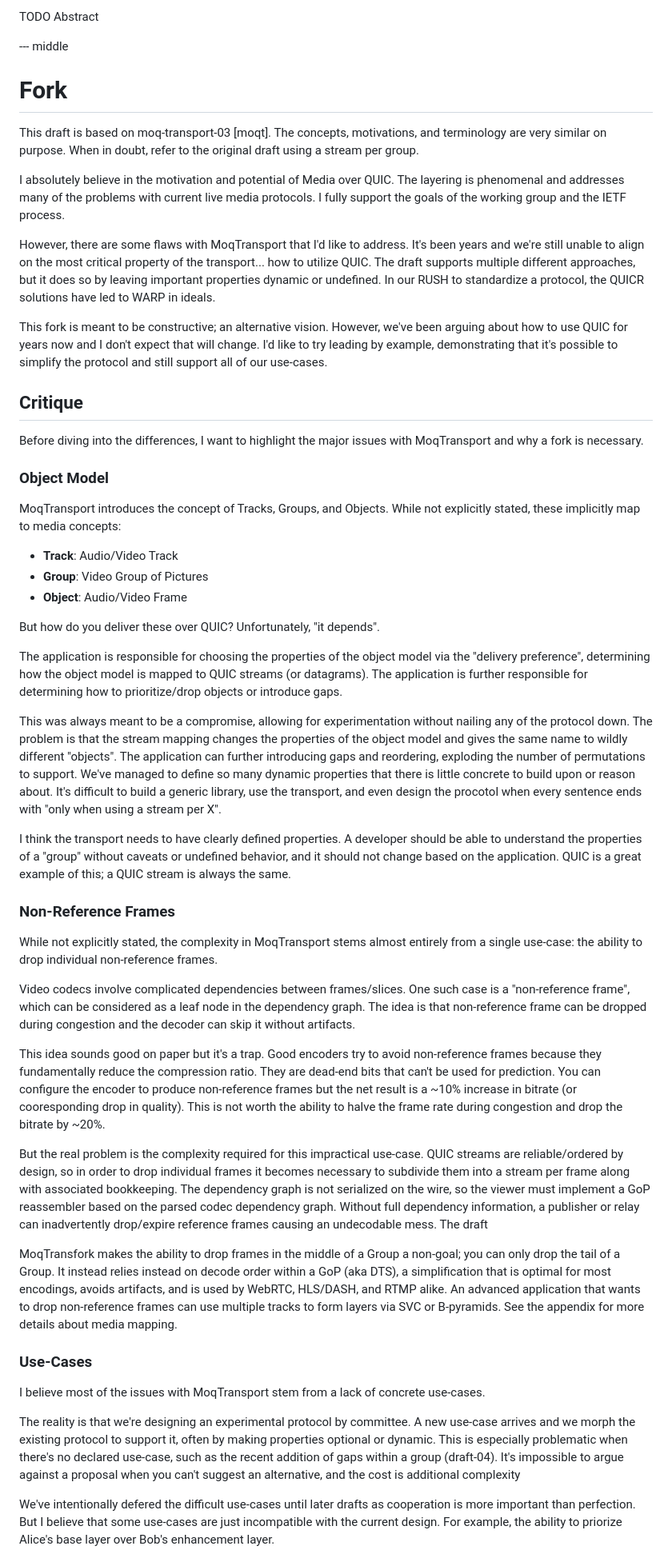
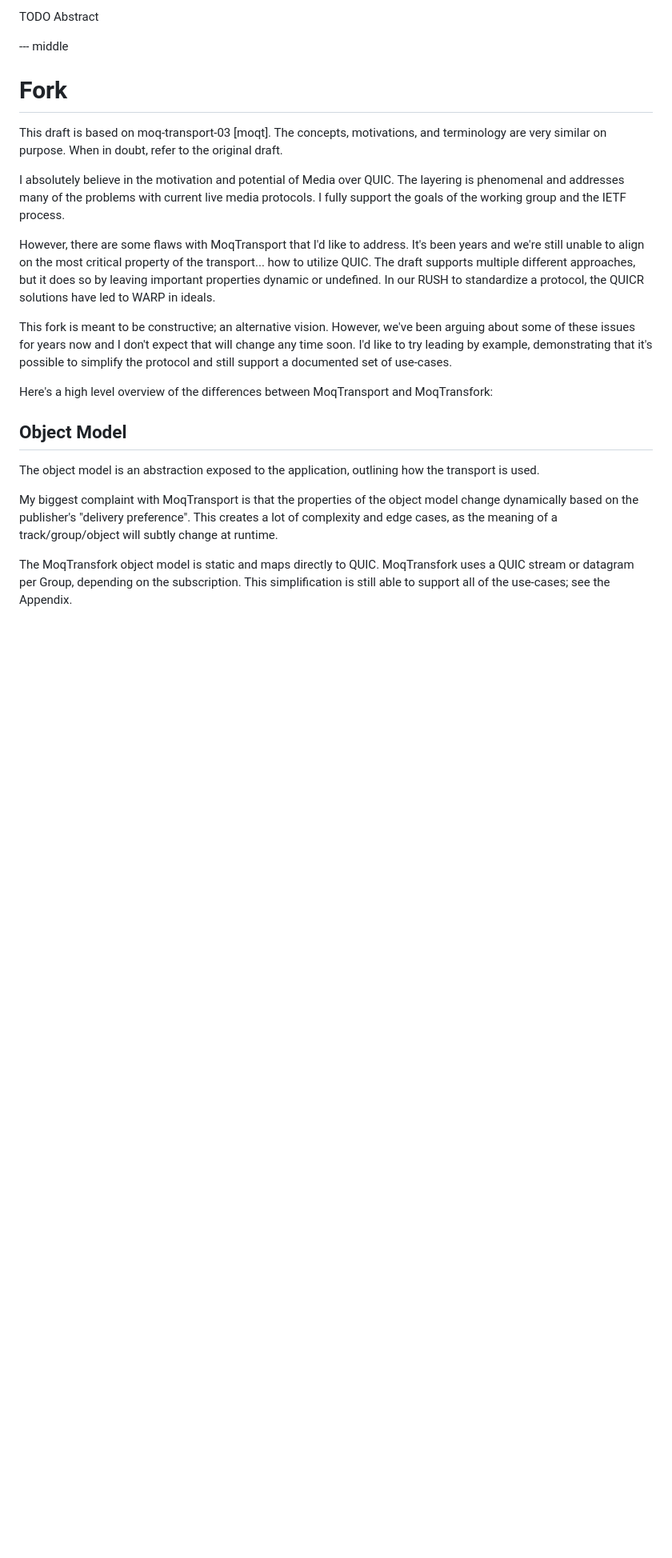
Before and after one commit to kixelated/moq-transfork, a Markdown page: draft-lcurley-moq-transfork.md, the part around the change printed below. Shown: that part at 80% size. Drawn GitHub-style; blank space fills up the shorter version.

Commit message:
No critique.

```diff
--- a/draft-lcurley-moq-transfork.md
+++ b/draft-lcurley-moq-transfork.md
@@ -34,7 +34,7 @@ TODO Abstract
 
 This draft is based on moq-transport-03 [moqt].
 The concepts, motivations, and terminology are very similar on purpose.
-When in doubt, refer to the original draft using a stream per group.
+When in doubt, refer to the original draft.
 
 I absolutely believe in the motivation and potential of Media over QUIC.
 The layering is phenomenal and addresses many of the problems with current live media protocols.
@@ -46,70 +46,18 @@ The draft supports multiple different approaches, but it does so by leaving impo
 In our RUSH to standardize a protocol, the QUICR solutions have led to WARP in ideals.
 
 This fork is meant to be constructive; an alternative vision.
-However, we've been arguing about how to use QUIC for years now and I don't expect that will change.
-I'd like to try leading by example, demonstrating that it's possible to simplify the protocol and still support all of our use-cases.
+However, we've been arguing about some of these issues for years now and I don't expect that will change any time soon.
+I'd like to try leading by example, demonstrating that it's possible to simplify the protocol and still support a documented set of use-cases.
 
+Here's a high level overview of the differences between MoqTransport and MoqTransfork:
 
-## Critique
-Before diving into the differences, I want to highlight the major issues with MoqTransport and why a fork is necessary.
+## Object Model
+The object model is an abstraction exposed to the application, outlining how the transport is used.
 
-### Object Model
-MoqTransport introduces the concept of Tracks, Groups, and Objects.
-While not explicitly stated, these implicitly map to media concepts:
+My biggest complaint with MoqTransport is that the properties of the object model change dynamically based on the publisher's "delivery preference".
+This creates a lot of complexity and edge cases, as the meaning of a track/group/object will subtly change at runtime.
 
-- **Track**: Audio/Video Track
-- **Group**: Video Group of Pictures
-- **Object**: Audio/Video Frame
+The MoqTransfork object model is static and maps directly to QUIC.
+MoqTransfork uses a QUIC stream or datagram per Group, depending on the subscription.
+This simplification is still able to support all of the use-cases; see the Appendix.
 
-But how do you deliver these over QUIC?
-Unfortunately, "it depends".
-
-The application is responsible for choosing the properties of the object model via the "delivery preference", determining how the object model is mapped to QUIC streams (or datagrams).
-The application is further responsible for determining how to prioritize/drop objects or introduce gaps.
-
-This was always meant to be a compromise, allowing for experimentation without nailing any of the protocol down.
-The problem is that the stream mapping changes the properties of the object model and gives the same name to wildly different "objects".
-The application can further introducing gaps and reordering, exploding the number of permutations to support.
-We've managed to define so many dynamic properties that there is little concrete to build upon or reason about.
-It's difficult to build a generic library, use the transport, and even design the procotol when every sentence ends with "only when using a stream per X".
-
-I think the transport needs to have clearly defined properties.
-A developer should be able to understand the properties of a "group" without caveats or undefined behavior, and it should not change based on the application.
-QUIC is a great example of this; a QUIC stream is always the same.
-
-### Non-Reference Frames
-While not explicitly stated, the complexity in MoqTransport stems almost entirely from a single use-case: the ability to drop individual non-reference frames.
-
-Video codecs involve complicated dependencies between frames/slices.
-One such case is a "non-reference frame", which can be considered as a leaf node in the dependency graph.
-The idea is that non-reference frame can be dropped during congestion and the decoder can skip it without artifacts.
-
-This idea sounds good on paper but it's a trap.
-Good encoders try to avoid non-reference frames because they fundamentally reduce the compression ratio.
-They are dead-end bits that can't be used for prediction.
-You can configure the encoder to produce non-reference frames but the net result is a ~10% increase in bitrate (or cooresponding drop in quality).
-This is not worth the ability to halve the frame rate during congestion and drop the bitrate by ~20%.
-
-But the real problem is the complexity required for this impractical use-case.
-QUIC streams are reliable/ordered by design, so in order to drop individual frames it becomes necessary to subdivide them into a stream per frame along with associated bookkeeping.
-The dependency graph is not serialized on the wire, so the viewer must implement a GoP reassembler based on the parsed codec dependency graph.
-Without full dependency information, a publisher or relay can inadvertently drop/expire reference frames causing an undecodable mess.
-The draft
-
-MoqTransfork makes the ability to drop frames in the middle of a Group a non-goal; you can only drop the tail of a Group.
-It instead relies instead on decode order within a GoP (aka DTS), a simplification that is optimal for most encodings, avoids artifacts, and is used by WebRTC, HLS/DASH, and RTMP alike.
-An advanced application that wants to drop non-reference frames can use multiple tracks to form layers via SVC or B-pyramids.
-See the appendix for more details about media mapping.
-
-### Use-Cases
-I believe most of the issues with MoqTransport stem from a lack of concrete use-cases.
-
-The reality is that we're designing an experimental protocol by committee.
-A new use-case arrives and we morph the existing protocol to support it, often by making properties optional or dynamic.
-This is especially problematic when there's no declared use-case, such as the recent addition of gaps within a group (draft-04).
-It's impossible to argue against a proposal when you can't suggest an alternative, and the cost is additional complexity
-
-We've intentionally defered the difficult use-cases until later drafts as cooperation is more important than perfection.
-But I believe that some use-cases are just incompatible with the current design.
-For example, the ability to priorize Alice's base layer over Bob's enhancement layer.
-
```
Also changed, not shown: other parts of draft-lcurley-moq-transfork.md (+48 -68 lines).
